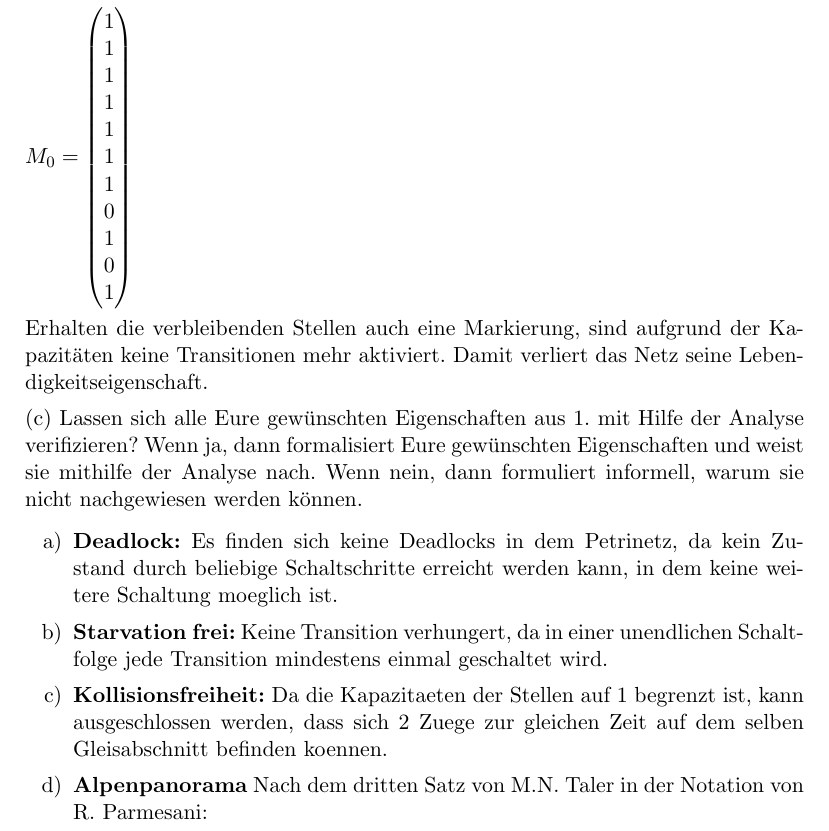
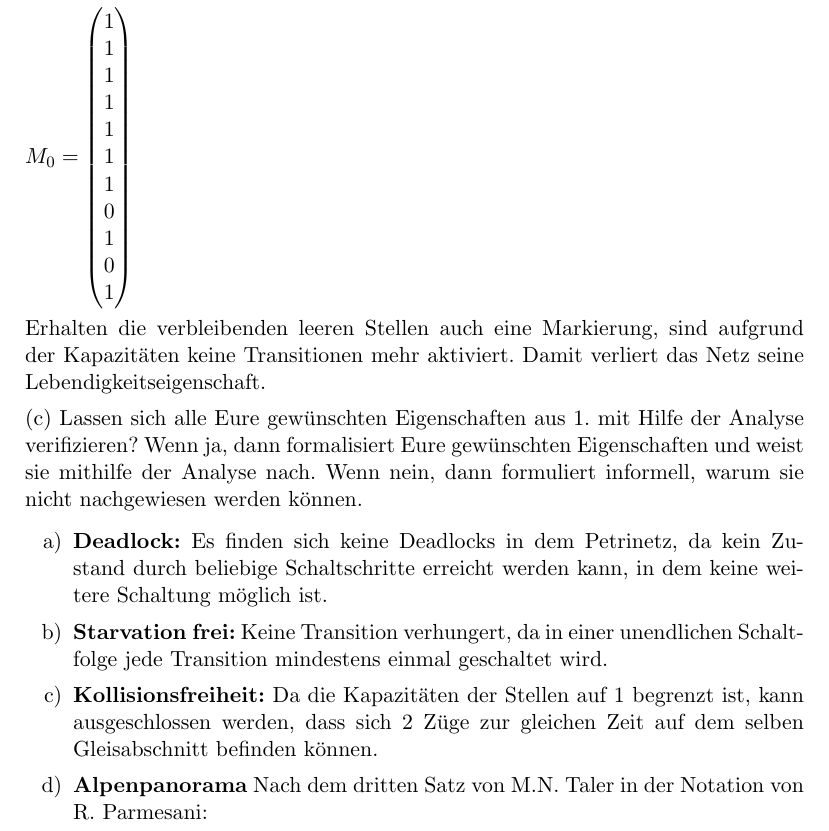
Before and after one commit to minf/minf2_th1_p2, a LaTeX document (protokoll.tex): part of page 12 of 13, cut so that both start at the same text. Compiled offline with pdfLaTeX.

Commit message:
aoUmlaute

```diff
--- a/protokoll.tex
+++ b/protokoll.tex
@@ -282,14 +282,14 @@ b) Fahren mehr als 2 Züge, lautet die maximale ``gültige'' Startmarkierung
 1 \\ % SF
 \end{pmatrix} \)
 
-Erhalten die verbleibenden Stellen auch eine Markierung, sind aufgrund der Kapazitäten keine Transitionen mehr aktiviert. Damit verliert das Netz seine Lebendigkeitseigenschaft.
+Erhalten die verbleibenden leeren Stellen auch eine Markierung, sind aufgrund der Kapazitäten keine Transitionen mehr aktiviert. Damit verliert das Netz seine Lebendigkeitseigenschaft.
 
 (c) Lassen sich alle Eure gewünschten Eigenschaften aus 1. mit Hilfe der Analyse verifizieren? Wenn ja, dann formalisiert Eure gewünschten Eigenschaften und weist sie mithilfe der Analyse nach. Wenn nein, dann formuliert informell, warum sie nicht nachgewiesen werden können.
 
 \begin{enumerate}
-\item \textbf{Deadlock:} Es finden sich keine Deadlocks in dem Petrinetz, da kein Zustand durch beliebige Schaltschritte erreicht werden kann, in dem keine weitere Schaltung moeglich ist.
+\item \textbf{Deadlock:} Es finden sich keine Deadlocks in dem Petrinetz, da kein Zustand durch beliebige Schaltschritte erreicht werden kann, in dem keine weitere Schaltung möglich ist.
 \item \textbf{Starvation frei:} Keine Transition verhungert, da in einer unendlichen Schaltfolge jede Transition mindestens einmal geschaltet wird.
-\item \textbf{Kollisionsfreiheit:} Da die Kapazitaeten der Stellen auf 1 begrenzt ist, kann ausgeschlossen werden, dass sich 2 Zuege zur gleichen Zeit auf dem selben Gleisabschnitt befinden koennen.
+\item \textbf{Kollisionsfreiheit:} Da die Kapazitäten der Stellen auf 1 begrenzt ist, kann ausgeschlossen werden, dass sich 2 Züge zur gleichen Zeit auf dem selben Gleisabschnitt befinden können.
 \item \textbf{Alpenpanorama} Nach dem dritten Satz von M{.}N{.} Taler in der Notation von R{.} Parmesani:\\
 
 \newpage
```
Also changed, not shown: protokoll.pdf.
